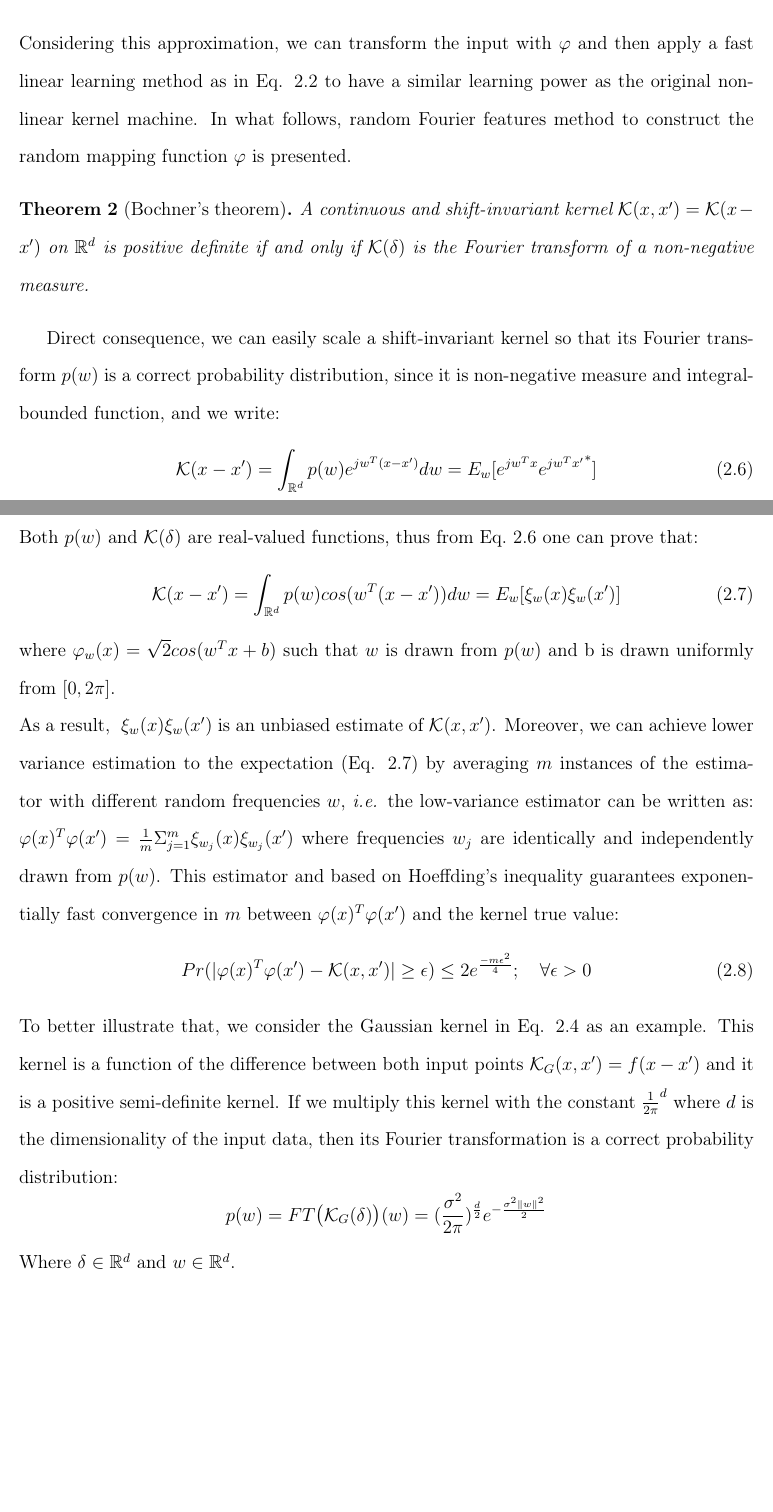
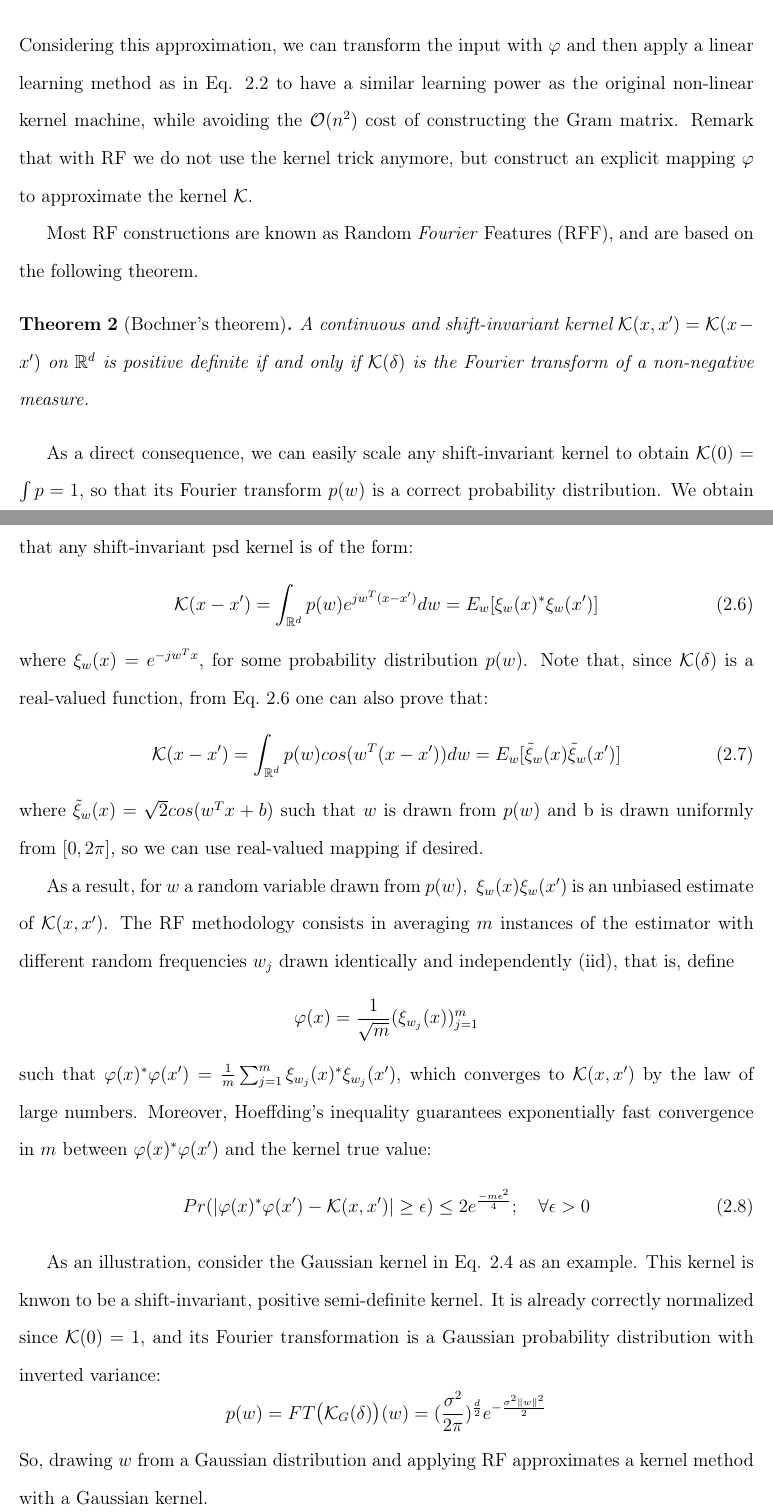
Before and after one commit to nkeriven/graphRF, a LaTeX thesis (report_06_15/LatexDiss/Dissertation/diss.tex, which reads report_06_15/LatexDiss/Dissertation/chapter1/chp1.tex): two parts of pages 14 and 15 of 19 before the commit and two parts of pages 14 and 15 of 20 after it, joined at a grey line, cut so that both start at the same text, the shorter picture padded with empty space. Compiled offline with pdfLaTeX.

Commit message:
NK 2.1.2

```diff
--- a/report_06_15/LatexDiss/Dissertation/chapter1/chp1.tex
+++ b/report_06_15/LatexDiss/Dissertation/chapter1/chp1.tex
@@ -73,2 +73,3 @@ Random features is a method developed to approximate kernel machines whose compu
 \begin{equation}
 \label{eq:approx_RF}
+\mathcal{K}(x,x')=<\phi(x),\phi(x')>_\mathbb{H} \approx \varphi(x)^*\varphi(x')
@@ -76,26 +76,34 @@ Random features is a method developed to approximate kernel machines whose compu
 \end{equation}
-Considering this approximation, we can transform the input with $\varphi$ and then apply a fast linear learning method as in Eq. \ref{eq:inner_product} to have a similar learning power as the original non-linear kernel machine. In what follows, random Fourier features method to construct the random mapping function $\varphi$ is presented.
+Considering this approximation, we can transform the input with $\varphi$ and then apply a linear learning method as in Eq. \ref{eq:inner_product} to have a similar learning power as the original non-linear kernel machine, while avoiding the $\mathcal{O}(n^2)$ cost of constructing the Gram matrix. Remark that with RF we do not use the kernel trick anymore, but construct an explicit mapping $\varphi$ to approximate the kernel $\mathcal{K}$.
+
+Most RF constructions are known as Random \emph{Fourier} Features (RFF), and are based on the following theorem.
 \begin{theorem}[Bochner's theorem]
 A continuous and shift-invariant kernel $\mathcal{K}(x,x')=\mathcal{K}(x-x')$ on $\mathbb{R}^d$ is positive definite if and only if $\mathcal{K}(\delta)$ is the Fourier transform of a non-negative measure.
 \end{theorem}
-Direct consequence, we can easily scale a shift-invariant kernel so that its Fourier transform $p(w)$ is a correct probability distribution, since it is non-negative measure and integral-bounded function, and we write:
+As a direct consequence, we can easily scale any shift-invariant kernel to obtain $\mathcal{K}(0) = \int p = 1$, so that its Fourier transform $p(w)$ is a correct probability distribution. We obtain that any shift-invariant psd kernel is of the form:
 \begin{equation}
 \label{Fourier integral}
-\mathcal{K}(x-x')=\int_{\mathbb{R}^d}p(w)e^{jw^T(x-x')}dw=E_w[e^{jw^Tx}{e^{jw^Tx'}}^*]
+\mathcal{K}(x-x')=\int_{\mathbb{R}^d}p(w)e^{jw^T(x-x')}dw= E_w[\xi_w(x)^*\xi_w(x')]
 \end{equation}
-Both $p(w)$ and $\mathcal{K}(\delta)$ are real-valued functions, thus from Eq.~\ref{Fourier integral} one can prove that:
+where $\xi_w(x)=e^{-jw^Tx}$, for some probability distribution $p(w)$. Note that, since $\mathcal{K}(\delta)$ is a real-valued function, from Eq.~\ref{Fourier integral} one can also prove that:
 \begin{equation}
 \label{real Fourier integral}
-\mathcal{K}(x-x')=\int_{\mathbb{R}^d}p(w)cos({w^T(x-x')})dw=E_w[\xi_w(x)\xi_w(x')]
+\mathcal{K}(x-x')=\int_{\mathbb{R}^d}p(w)cos({w^T(x-x')})dw=E_w[\tilde \xi_w(x)\tilde \xi_w(x')]
 \end{equation}
-where $\varphi_w(x)=\sqrt{2}cos(w^Tx+b)$ such that $w$ is drawn from $p(w)$ and b is drawn uniformly from $[0,2\pi]$.\newline
-As a result, $\ \xi_w(x)\xi_w(x')$ is an unbiased estimate of $\mathcal{K}(x,x')$. Moreover, we can achieve lower variance estimation to the expectation (Eq. \ref{real Fourier integral}) by averaging $m$ instances of the estimator with different random frequencies $w$, \emph{i.e.} the low-variance estimator can be written as: $\varphi(x)^T\varphi(x')=\frac{1}{m} \Sigma_{j=1}^m \xi_{w_j}(x)\xi_{w_j}(x')$ where frequencies $w_j$ are identically and independently drawn from $p(w)$. This estimator and based on Hoeffding's inequality guarantees exponentially fast convergence in $m$ between $\varphi(x)^T\varphi(x')$ and the kernel true value:
+where $\tilde \xi_w(x)=\sqrt{2}cos(w^Tx+b)$ such that $w$ is drawn from $p(w)$ and b is drawn uniformly from $[0,2\pi]$, so we can use real-valued mapping if desired.
+
+As a result, for $w$ a random variable drawn from $p(w)$, $\ \xi_w(x)\xi_w(x')$ is an unbiased estimate of $\mathcal{K}(x,x')$. The RF methodology consists in averaging $m$ instances of the estimator with different random frequencies $w_j$ drawn identically and independently (iid), that is, define
+\[
+\varphi(x) = \frac{1}{\sqrt{m}} ( \xi_{w_j}(x) )_{j=1}^m
+\]
+such that $\varphi(x)^*\varphi(x')=\frac{1}{m} \sum_{j=1}^m \xi_{w_j}(x)^*\xi_{w_j}(x')$, which converges to $\mathcal{K}(x,x')$ by the law of large numbers. Moreover, Hoeffding's inequality guarantees exponentially fast convergence in $m$ between $\varphi(x)^*\varphi(x')$ and the kernel true value:
 \begin{equation}
-    Pr(|\varphi(x)^T\varphi(x')-\mathcal{K}(x,x')|\geq\epsilon)\leq2e^\frac{-m\epsilon^2}{4};~~~ \forall \epsilon >0
+    Pr(|\varphi(x)^*\varphi(x')-\mathcal{K}(x,x')|\geq\epsilon)\leq2e^\frac{-m\epsilon^2}{4};~~~ \forall \epsilon >0
 \end{equation}
-To better illustrate that, we consider the Gaussian kernel in Eq. \ref{eq:Guassian_kernel} as an example. This kernel is a function of the difference between both input points $\mathcal{K}_G(x,x')=f(x-x')$ and it is a positive semi-definite kernel. If we multiply this kernel with the constant $\frac{1}{2\pi}^d$ where $d$ is the dimensionality of the input data, then its Fourier transformation is a correct probability distribution:
+
+As an illustration, consider the Gaussian kernel in Eq. \ref{eq:Guassian_kernel} as an example. This kernel is knwon to be a shift-invariant, positive semi-definite kernel. It is already correctly normalized since $\mathcal{K}(0) = 1$, and its Fourier transformation is a Gaussian probability distribution with inverted variance:
 \[p(w)=FT\big(\mathcal{K}_G(\delta)\big)(w)=(\frac{\sigma^2}{2\pi})^\frac{d}{2}e^{-\frac{\sigma^2\|w\|^2}{2}}\]
-Where $\delta\in\mathbb{R}^d$ and $w\in\mathbb{R}^d$.
+So, drawing $w$ from a Gaussian distribution and applying RF approximates a kernel method with a Gaussian kernel.
 
 \section{Graph kernels}
  We first introduce  necessary notations related to graph definition and graph kernels.\newline $F=(\mathcal{V}_F,\mathcal{E}_F)$ is said to be a subgraph (graphlet) of $\mathcal{G}$ and we write $F\sqsubseteq \mathcal{G}$, if and only if there exist an injective function $\mathcal{M}:\mathcal{V}_F\xrightarrow{} \mathcal{V}$ such that $(u,u')\in \mathcal{E}_F \Leftrightarrow{(\mathcal{M}(u),\mathcal{M}(u'))\in \mathcal{E}}$.\newline
```
Also changed, not shown: report_06_15/LatexDiss/Dissertation/chapter1/chp1.tex (3 more changed lines).
